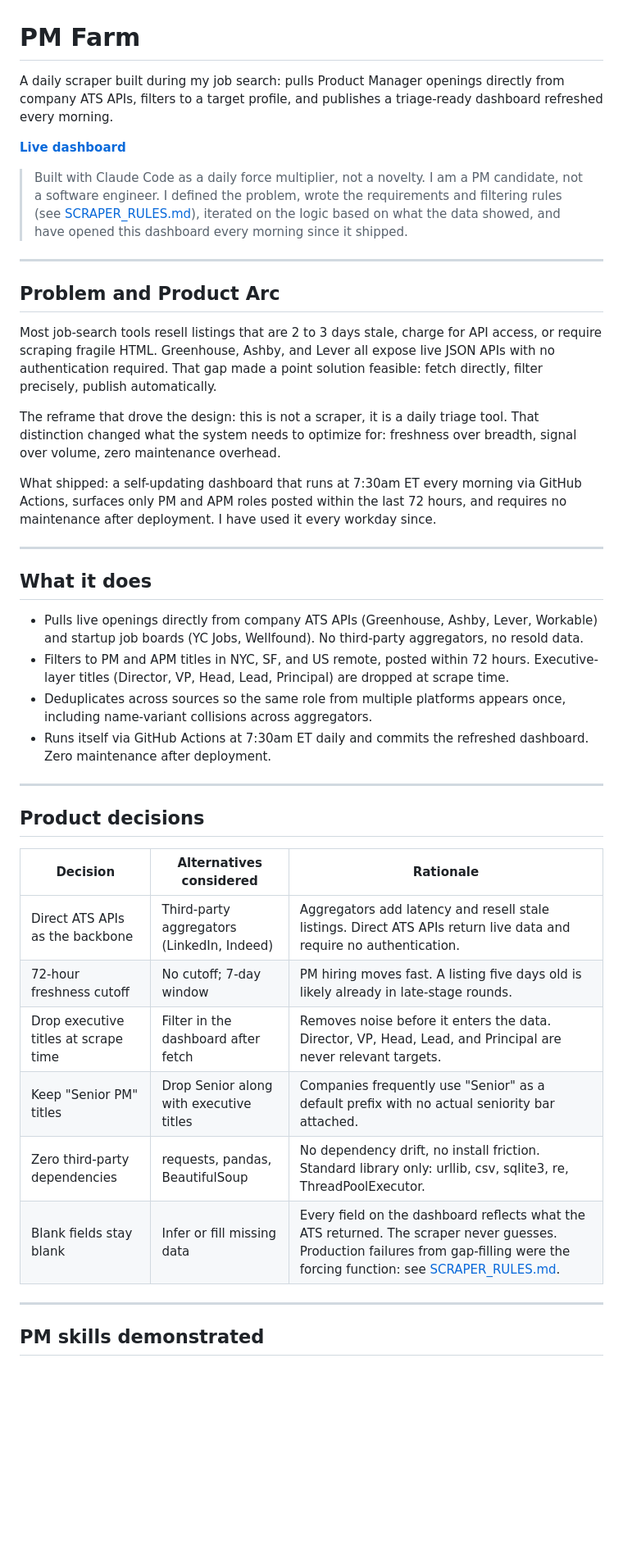
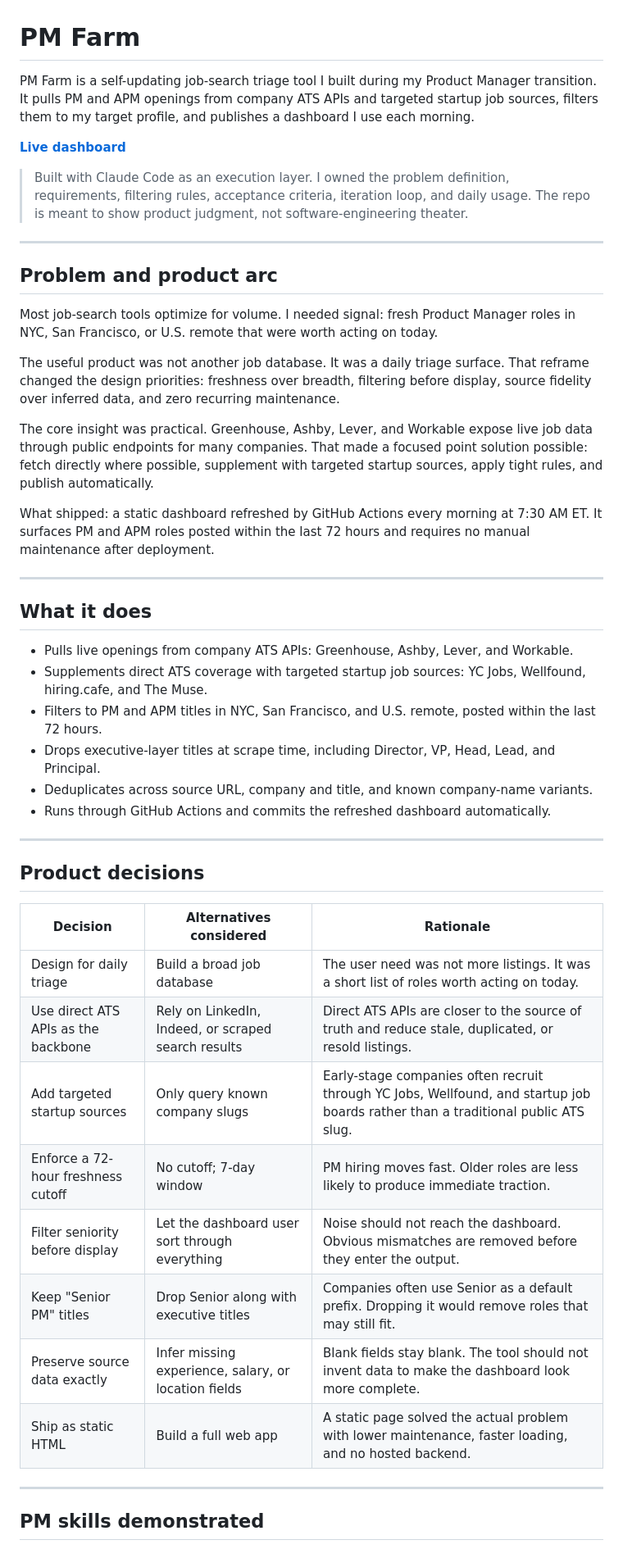
Before and after one commit to spEROwli/pm-farm, a Markdown page: README.md, the part around one of its changes. Shown at 82% size. GitHub-like rendering; blank space fills up the shorter version.

Commit message:
Polish README product framing

```diff
--- a/README.md
+++ b/README.md
@@ -1,29 +1,33 @@
 # PM Farm
 
-A daily scraper built during my job search: pulls Product Manager openings directly from company ATS APIs, filters to a target profile, and publishes a triage-ready dashboard refreshed every morning.
+PM Farm is a self-updating job-search triage tool I built during my Product Manager transition. It pulls PM and APM openings from company ATS APIs and targeted startup job sources, filters them to my target profile, and publishes a dashboard I use each morning.
 
 **[Live dashboard](https://sperowli.github.io/pm-farm/pm_roles.html)**
 
-> Built with Claude Code as a daily force multiplier, not a novelty. I am a PM candidate, not a software engineer. I defined the problem, wrote the requirements and filtering rules (see [SCRAPER_RULES.md](SCRAPER_RULES.md)), iterated on the logic based on what the data showed, and have opened this dashboard every morning since it shipped.
+> Built with Claude Code as an execution layer. I owned the problem definition, requirements, filtering rules, acceptance criteria, iteration loop, and daily usage. The repo is meant to show product judgment, not software-engineering theater.
 
 ---
 
-## Problem and Product Arc
+## Problem and product arc
 
-Most job-search tools resell listings that are 2 to 3 days stale, charge for API access, or require scraping fragile HTML. Greenhouse, Ashby, and Lever all expose live JSON APIs with no authentication required. That gap made a point solution feasible: fetch directly, filter precisely, publish automatically.
+Most job-search tools optimize for volume. I needed signal: fresh Product Manager roles in NYC, San Francisco, or U.S. remote that were worth acting on today.
 
-The reframe that drove the design: this is not a scraper, it is a daily triage tool. That distinction changed what the system needs to optimize for: freshness over breadth, signal over volume, zero maintenance overhead.
+The useful product was not another job database. It was a daily triage surface. That reframe changed the design priorities: freshness over breadth, filtering before display, source fidelity over inferred data, and zero recurring maintenance.
 
-What shipped: a self-updating dashboard that runs at 7:30am ET every morning via GitHub Actions, surfaces only PM and APM roles posted within the last 72 hours, and requires no maintenance after deployment. I have used it every workday since.
+The core insight was practical. Greenhouse, Ashby, Lever, and Workable expose live job data through public endpoints for many companies. That made a focused point solution possible: fetch directly where possible, supplement with targeted startup sources, apply tight rules, and publish automatically.
+
+What shipped: a static dashboard refreshed by GitHub Actions every morning at 7:30 AM ET. It surfaces PM and APM roles posted within the last 72 hours and requires no manual maintenance after deployment.
 
 ---
 
 ## What it does
 
-- Pulls live openings directly from company ATS APIs (Greenhouse, Ashby, Lever, Workable) and startup job boards (YC Jobs, Wellfound). No third-party aggregators, no resold data.
-- Filters to PM and APM titles in NYC, SF, and US remote, posted within 72 hours. Executive-layer titles (Director, VP, Head, Lead, Principal) are dropped at scrape time.
-- Deduplicates across sources so the same role from multiple platforms appears once, including name-variant collisions across aggregators.
-- Runs itself via GitHub Actions at 7:30am ET daily and commits the refreshed dashboard. Zero maintenance after deployment.
+- Pulls live openings from company ATS APIs: Greenhouse, Ashby, Lever, and Workable.
+- Supplements direct ATS coverage with targeted startup job sources: YC Jobs, Wellfound, hiring.cafe, and The Muse.
+- Filters to PM and APM titles in NYC, San Francisco, and U.S. remote, posted within the last 72 hours.
+- Drops executive-layer titles at scrape time, including Director, VP, Head, Lead, and Principal.
+- Deduplicates across source URL, company and title, and known company-name variants.
+- Runs through GitHub Actions and commits the refreshed dashboard automatically.
 
 ---
 
@@ -31,12 +35,14 @@ What shipped: a self-updating dashboard that runs at 7:30am ET every morning via
 
 | Decision | Alternatives considered | Rationale |
 |---|---|---|
-| Direct ATS APIs as the backbone | Third-party aggregators (LinkedIn, Indeed) | Aggregators add latency and resell stale listings. Direct ATS APIs return live data and require no authentication. |
-| 72-hour freshness cutoff | No cutoff; 7-day window | PM hiring moves fast. A listing five days old is likely already in late-stage rounds. |
-| Drop executive titles at scrape time | Filter in the dashboard after fetch | Removes noise before it enters the data. Director, VP, Head, Lead, and Principal are never relevant targets. |
-| Keep "Senior PM" titles | Drop Senior along with executive titles | Companies frequently use "Senior" as a default prefix with no actual seniority bar attached. |
-| Zero third-party dependencies | requests, pandas, BeautifulSoup | No dependency drift, no install friction. Standard library only: urllib, csv, sqlite3, re, ThreadPoolExecutor. |
-| Blank fields stay blank | Infer or fill missing data | Every field on the dashboard reflects what the ATS returned. The scraper never guesses. Production failures from gap-filling were the forcing function: see [SCRAPER_RULES.md](SCRAPER_RULES.md). |
+| Design for daily triage | Build a broad job database | The user need was not more listings. It was a short list of roles worth acting on today. |
+| Use direct ATS APIs as the backbone | Rely on LinkedIn, Indeed, or scraped search results | Direct ATS APIs are closer to the source of truth and reduce stale, duplicated, or resold listings. |
+| Add targeted startup sources | Only query known company slugs | Early-stage companies often recruit through YC Jobs, Wellfound, and startup job boards rather than a traditional public ATS slug. |
+| Enforce a 72-hour freshness cutoff | No cutoff; 7-day window | PM hiring moves fast. Older roles are less likely to produce immediate traction. |
+| Filter seniority before display | Let the dashboard user sort through everything | Noise should not reach the dashboard. Obvious mismatches are removed before they enter the output. |
+| Keep "Senior PM" titles | Drop Senior along with executive titles | Companies often use Senior as a default prefix. Dropping it would remove roles that may still fit. |
+| Preserve source data exactly | Infer missing experience, salary, or location fields | Blank fields stay blank. The tool should not invent data to make the dashboard look more complete. |
+| Ship as static HTML | Build a full web app | A static page solved the actual problem with lower maintenance, faster loading, and no hosted backend. |
 
 ---
 
```
Also changed, not shown: other parts of README.md (+22 -21 lines).
